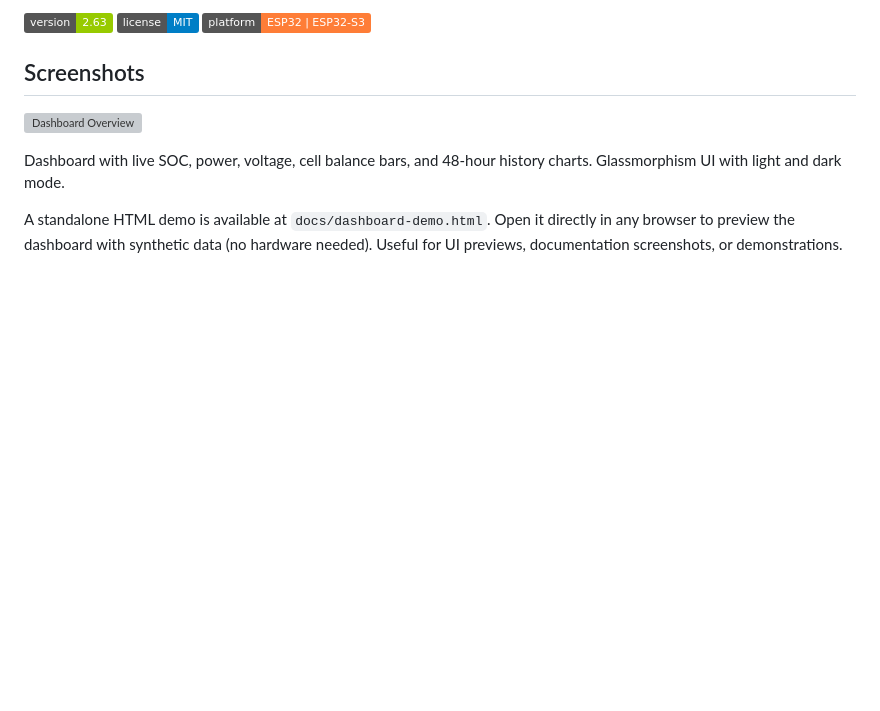
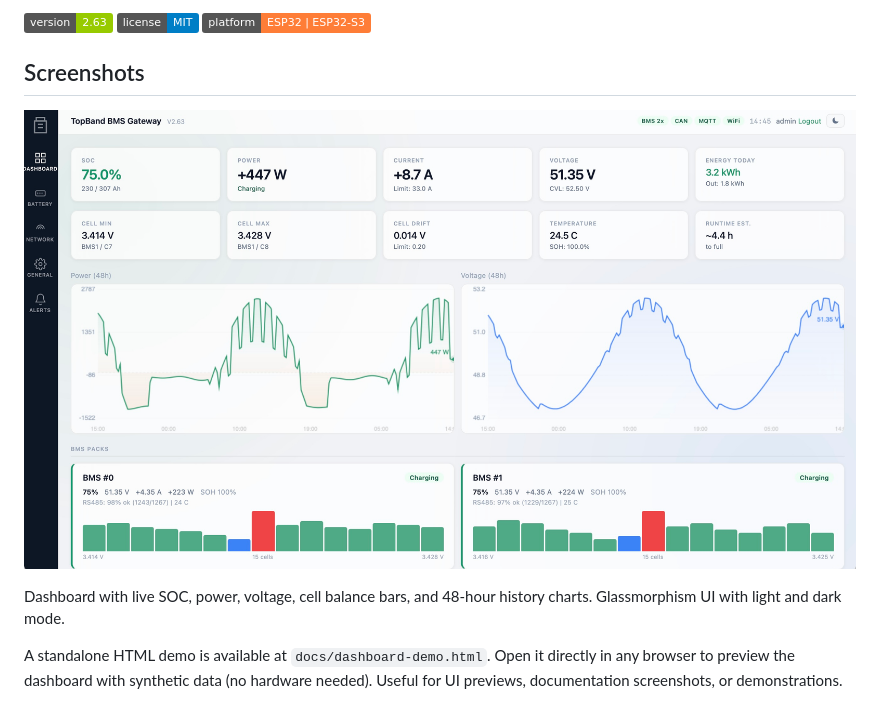
Before and after one commit to swingstate/topband-bms-gateway, a Markdown page: README.md, the part around the change. Rendered like a GitHub page; badges without logos; blank space fills up the shorter version; grey boxes are pictures that could not be loaded.

```diff
--- a/README.md
+++ b/README.md
@@ -10,7 +10,7 @@ Compatible with TopBand-based batteries including EET, Power Queen, and others u
 
 ## Screenshots
 
-![Dashboard Overview](docs/screenshot-dashboard.png)
+![Dashboard Overview](docs/screenshot-dashboard.jpeg)
 
 Dashboard with live SOC, power, voltage, cell balance bars, and 48-hour history charts. Glassmorphism UI with light and dark mode.
 
```
